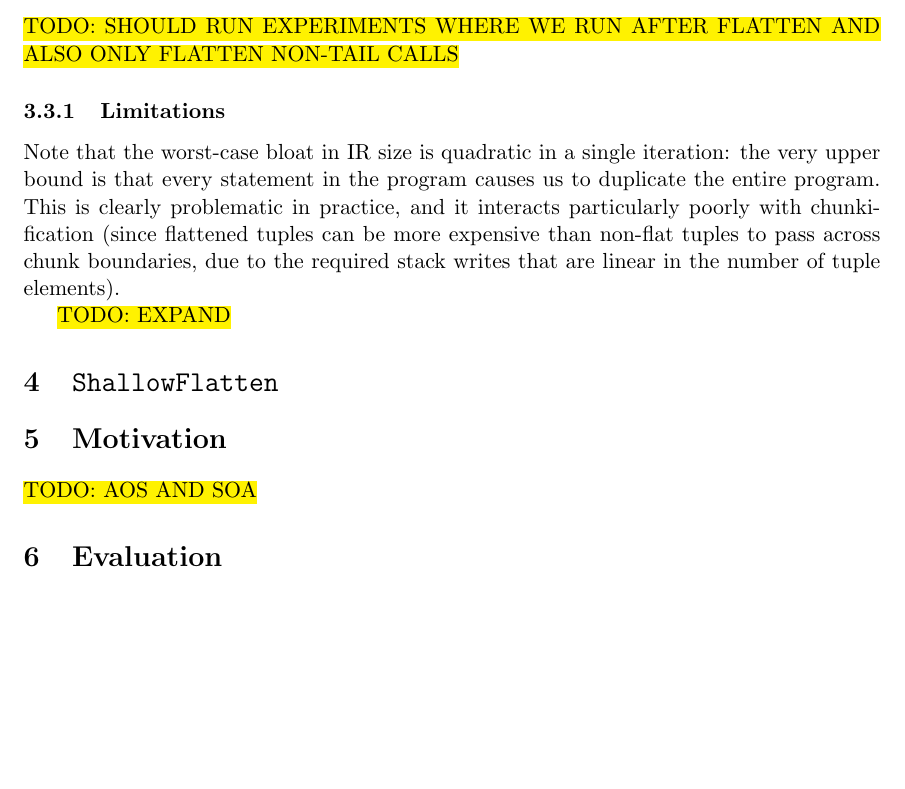
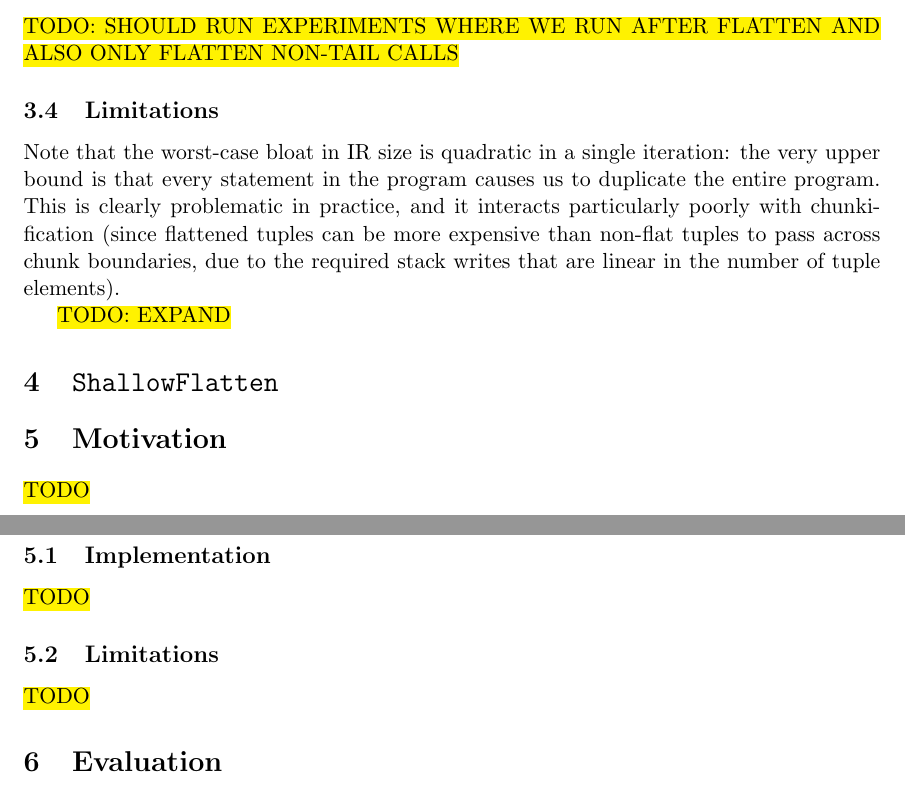
Before and after one commit to pscollins/mpl-opt-writeup, a LaTeX document (latex/solution.tex): part of page 28 of 30 before the commit and two parts of pages 28 and 29 of 30 after it, the two joined at a grey line, cut so that both start at the same text, the shorter picture padded with empty space. Compiled offline with pdfLaTeX.

Commit message:
more sectins

```diff
--- a/latex/solution.tex
+++ b/latex/solution.tex
@@ -1557,7 +1557,7 @@ functions, in a similar way. \hl{TODO: EXAMPLE?}
 
 %% \subsubsection{Constructor-flattening}
 
-\subsubsection{Limitations}
+\subsection{Limitations}
 Note that the worst-case bloat in IR size is quadratic in a single iteration:
 the very upper bound is that every statement in the program causes us to
 duplicate the entire program. This is clearly problematic in practice, and it
@@ -1595,8 +1595,16 @@ required stack writes that are linear in the number of tuple elements).
 %% theory to imagine that the more-aggressive choice is worse if it requires us
 %% to do a lot of extra pack/unpack, but that's a question for the benchmarks
 
-
-\hl{TODO: AOS AND SOA}
+\hl{TODO}
+
+\subsection{Implementation}
+
+\hl{TODO}
+
+\subsection{Limitations}
+
+\hl{TODO}
+
 
 \section{Evaluation}
 
```
